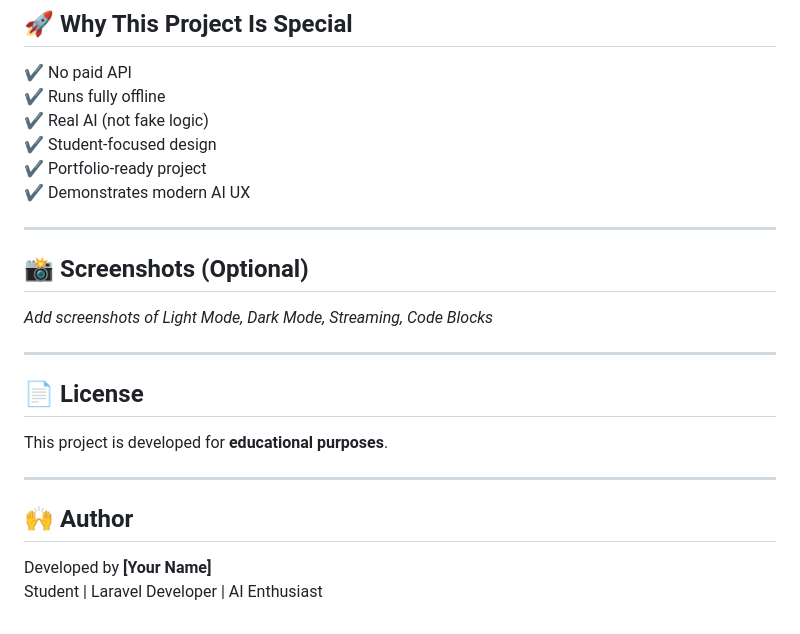
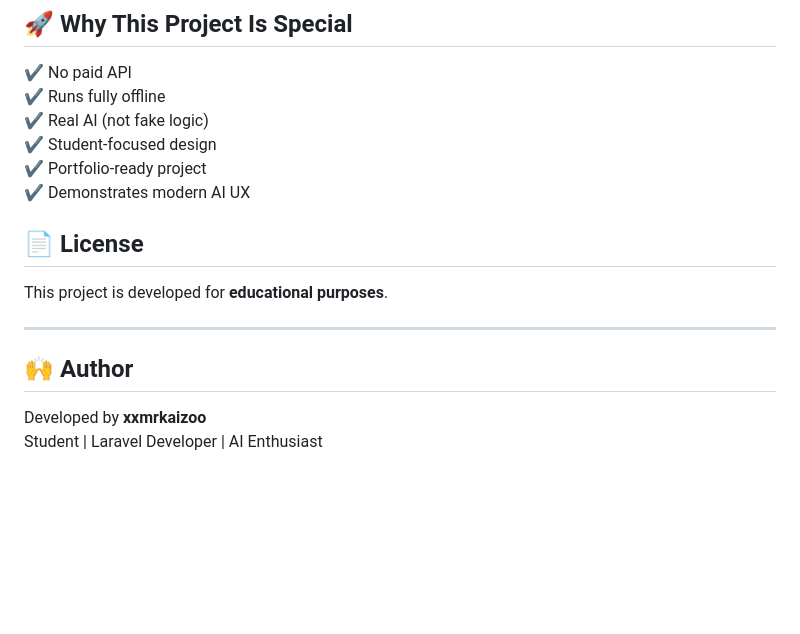
Before and after one commit to xxmrkaizoo1/AI-CHAT-STUDENT, a Markdown page: README.md, the part around the change. GitHub-like rendering; blank space fills up the shorter version.

```diff
--- a/README.md
+++ b/README.md
@@ -152,12 +152,6 @@ The chatbot is **strictly education-focused** and will politely refuse non-study
 ✔ Portfolio-ready project
 ✔ Demonstrates modern AI UX
 
----
-
-## 📸 Screenshots (Optional)
-_Add screenshots of Light Mode, Dark Mode, Streaming, Code Blocks_
-
----
 
 ## 📄 License
 This project is developed for **educational purposes**.
@@ -165,5 +159,5 @@ This project is developed for **educational purposes**.
 ---
 
 ## 🙌 Author
-Developed by **[Your Name]**
+Developed by **xxmrkaizoo**
 Student | Laravel Developer | AI Enthusiast
```
